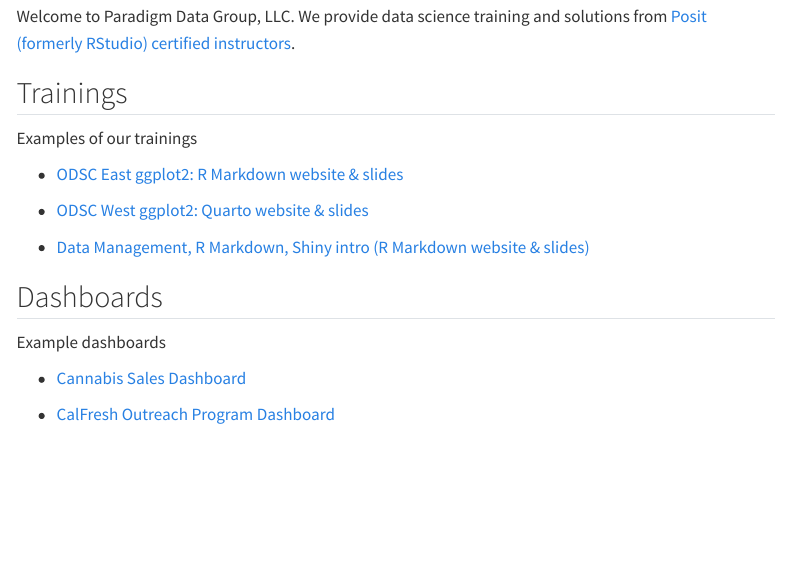
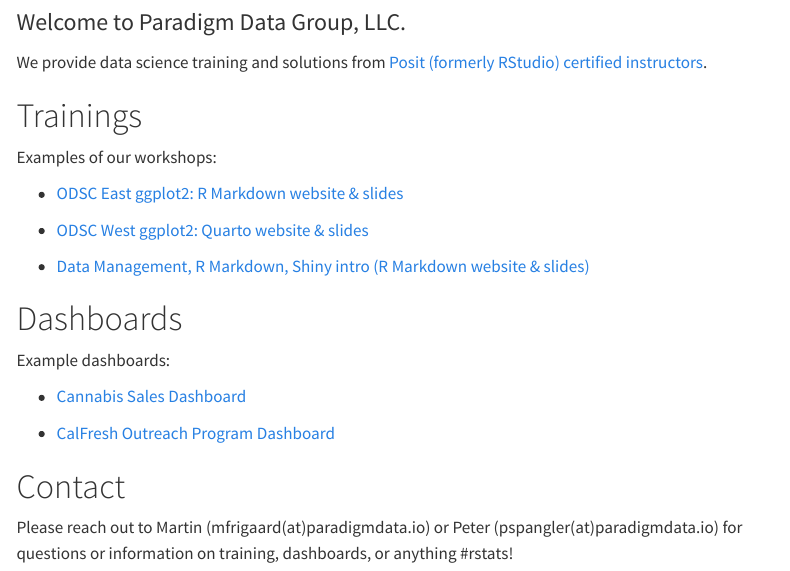
Before and after one commit to mjfrigaard/paradigmdata, a Quarto document (index.qmd): the page in a window 1100 px wide, from 170 px down. Rendered offline with R 4.5, knitr and Pandoc in place of Quarto, with nearby package versions; menus at the side of the page are left out.

Commit message:
new contact and about

```diff
--- a/index.qmd
+++ b/index.qmd
@@ -10,8 +14,10 @@
 
 
-## Trainings
+ We provide data science training and solutions from [Posit (formerly RStudio) certified instructors](https://education.rstudio.com/trainers/people/frigaard+martin/).
 
-Examples of our trainings
+# Trainings
+
+Examples of our workshops:
 
 + [ODSC East ggplot2: R Markdown website & slides](https://mjfrigaard.github.io/odsc-east-ggplot2-2022/)
 
@@ -20,10 +26,14 @@
 + [Data Management, R Markdown, Shiny intro (R Markdown website & slides)](https://mjfrigaard.github.io/ph-lacounty-r/)
 
 
-## Dashboards
+# Dashboards
 
-Example dashboards
+Example dashboards:
 
 - [Cannabis Sales Dashboard](https://paradigmdata.shinyapps.io/candash-wow-sales/)
 
 - [CalFresh Outreach Program Dashboard](https://mjfrigaard.shinyapps.io/beta-cfo-chc-031/)
+
+# Contact
+
+Please reach out to Martin (mfrigaard(at)paradigmdata.io) or Peter (pspangler(at)paradigmdata.io) for questions or information on training, dashboards, or anything #rstats!
```
Also changed, not shown: about.qmd (+2 -1 lines), index.qmd (6 more changed lines), 1 other file.
